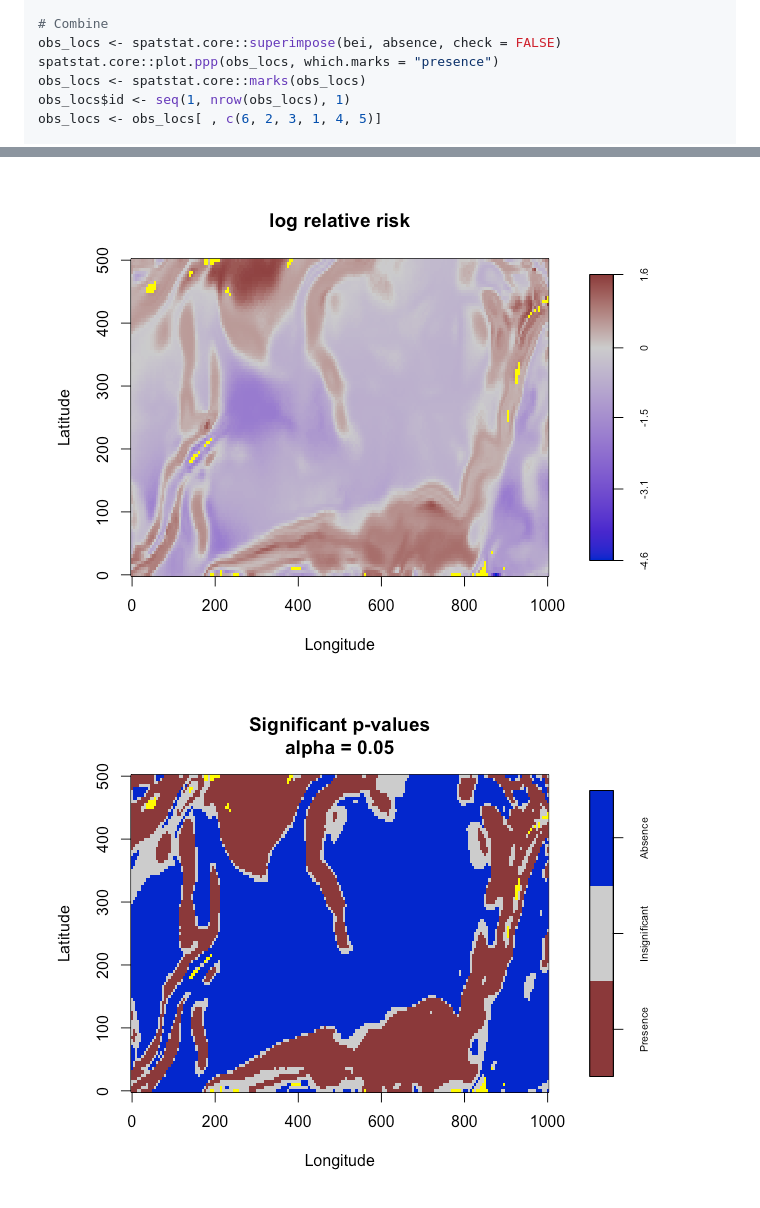
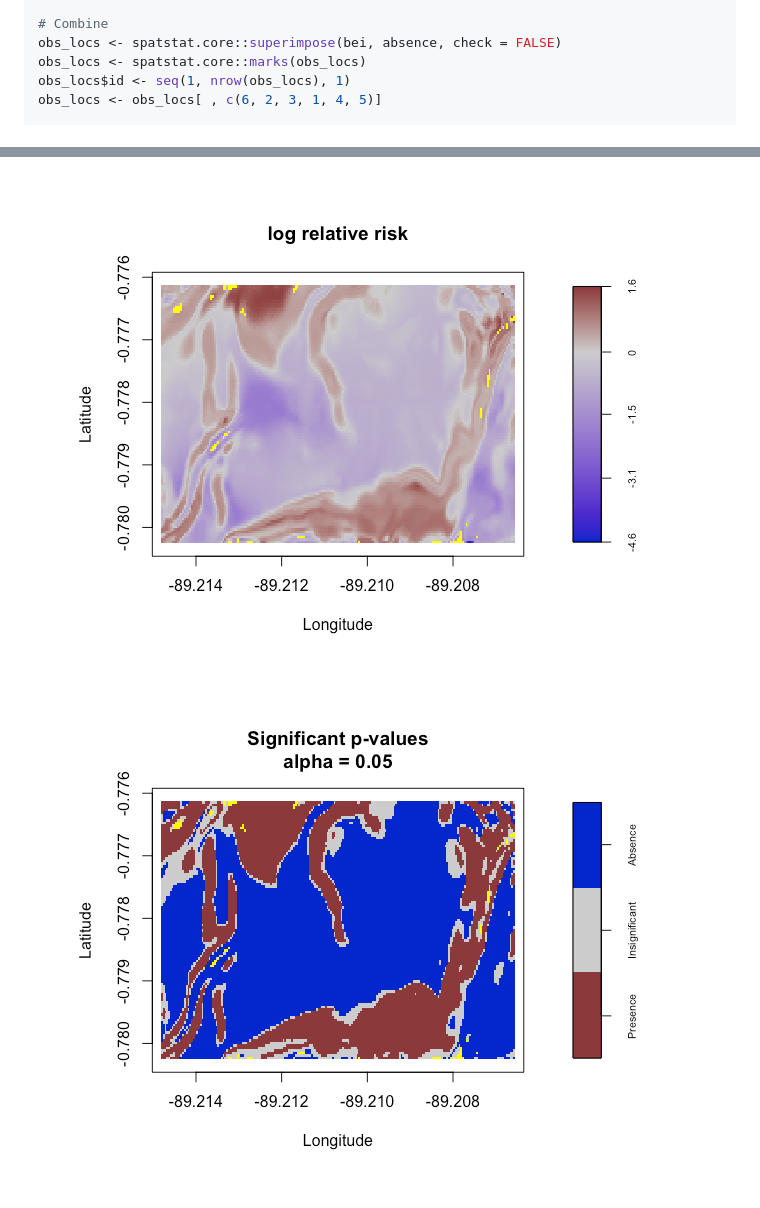
Before and after one commit to lance-waller-lab/envi, a Markdown page: README.md, 2 parts joined by grey strips. Rendered like a GitHub page; pictures changed too: man/figures/plot_predict1.png, man/figures/plot_predict2.png.

Commit message:
Updates to README.md example
Updated plot_predict plots

```diff
--- a/README.md
+++ b/README.md
@@ -100,7 +100,6 @@ spatstat.core::marks(absence)$grad <- grad[absence]
 
 # Combine
 obs_locs <- spatstat.core::superimpose(bei, absence, check = FALSE)
-spatstat.core::plot.ppp(obs_locs, which.marks = "presence")
 obs_locs <- spatstat.core::marks(obs_locs)
 obs_locs$id <- seq(1, nrow(obs_locs), 1)
 obs_locs <- obs_locs[ , c(6, 2, 3, 1, 4, 5)]
```
Also changed, not shown: 1 other file.
